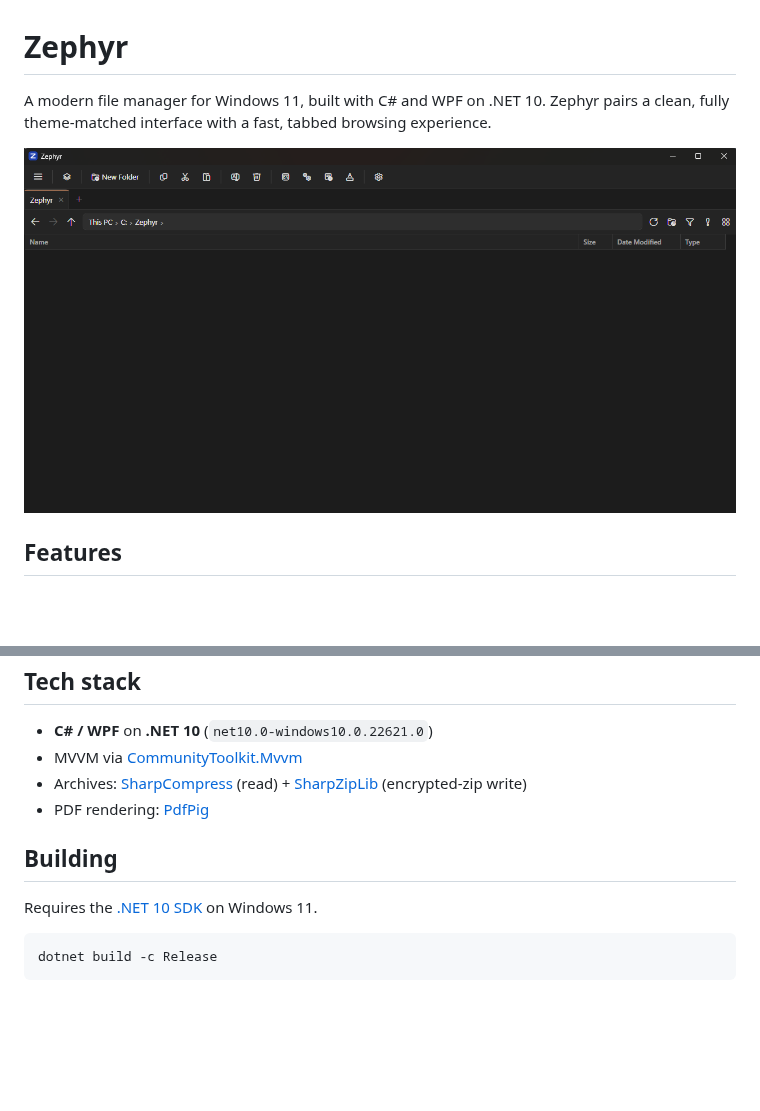
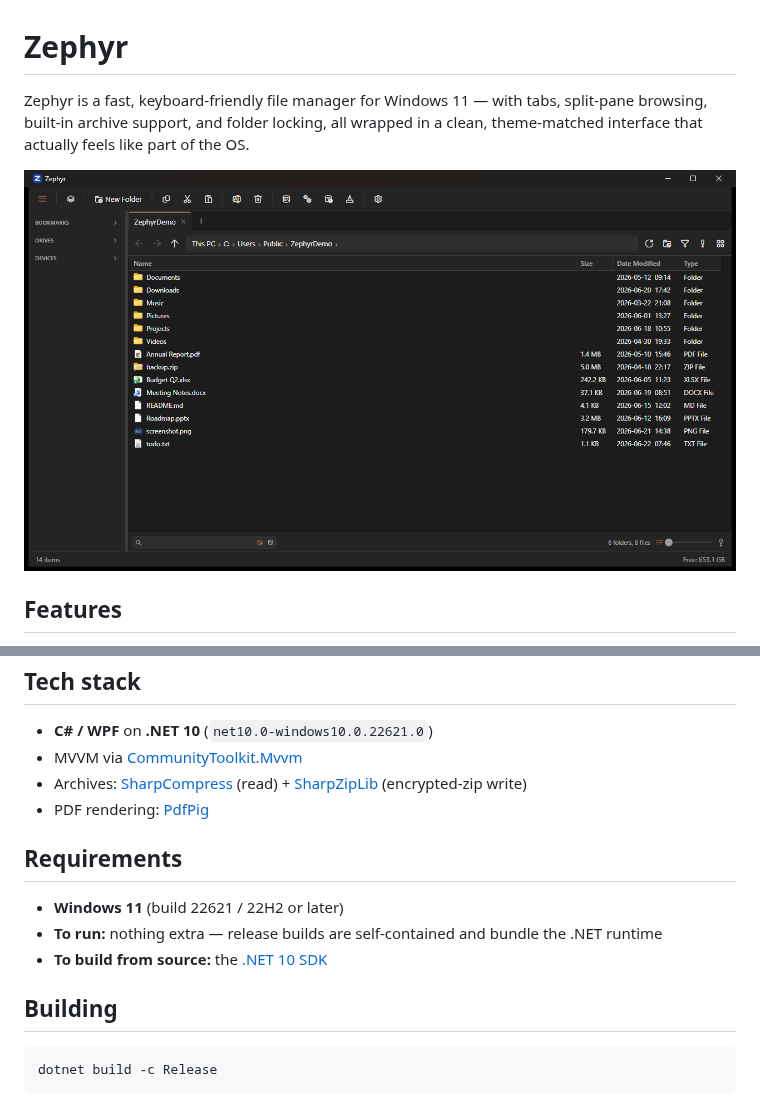
Before and after one commit to JP-Discoveries/Zephyr, a Markdown page: README.md, 2 parts joined by grey strips. GitHub-like rendering; pictures changed too: ZephyrLook.png; blank space fills up the shorter version.

Commit message:
Polish README: pitch line, requirements, real screenshot
Add a one-line pitch, a Requirements section, and replace the empty
placeholder screenshot with a populated demo capture (clean breadcrumb,
collapsed sidebar sections, no personal data).

Co-Authored-By: Claude Opus 4.8 <noreply@anthropic.com>

````diff
--- a/README.md
+++ b/README.md
@@ -1,6 +1,6 @@
 # Zephyr
 
-A modern file manager for Windows 11, built with C# and WPF on .NET 10. Zephyr pairs a clean, fully theme-matched interface with a fast, tabbed browsing experience.
+Zephyr is a fast, keyboard-friendly file manager for Windows 11 — with tabs, split-pane browsing, built-in archive support, and folder locking, all wrapped in a clean, theme-matched interface that actually feels like part of the OS.
 
 <p align="center">
   <img src="ZephyrLook.png" alt="The Zephyr file manager window with its dark theme" width="850">
@@ -28,9 +28,13 @@ A modern file manager for Windows 11, built with C# and WPF on .NET 10. Zephyr p
 - Archives: [SharpCompress](https://github.com/adamhathcock/sharpcompress) (read) + [SharpZipLib](https://github.com/icsharpcode/SharpZipLib) (encrypted-zip write)
 - PDF rendering: [PdfPig](https://github.com/UglyToad/PdfPig)
 
+## Requirements
+
+- **Windows 11** (build 22621 / 22H2 or later)
+- **To run:** nothing extra — release builds are self-contained and bundle the .NET runtime
+- **To build from source:** the [.NET 10 SDK](https://dotnet.microsoft.com/download)
+
 ## Building
-
-Requires the [.NET 10 SDK](https://dotnet.microsoft.com/download) on Windows 11.
 
 ```sh
 dotnet build -c Release
````
